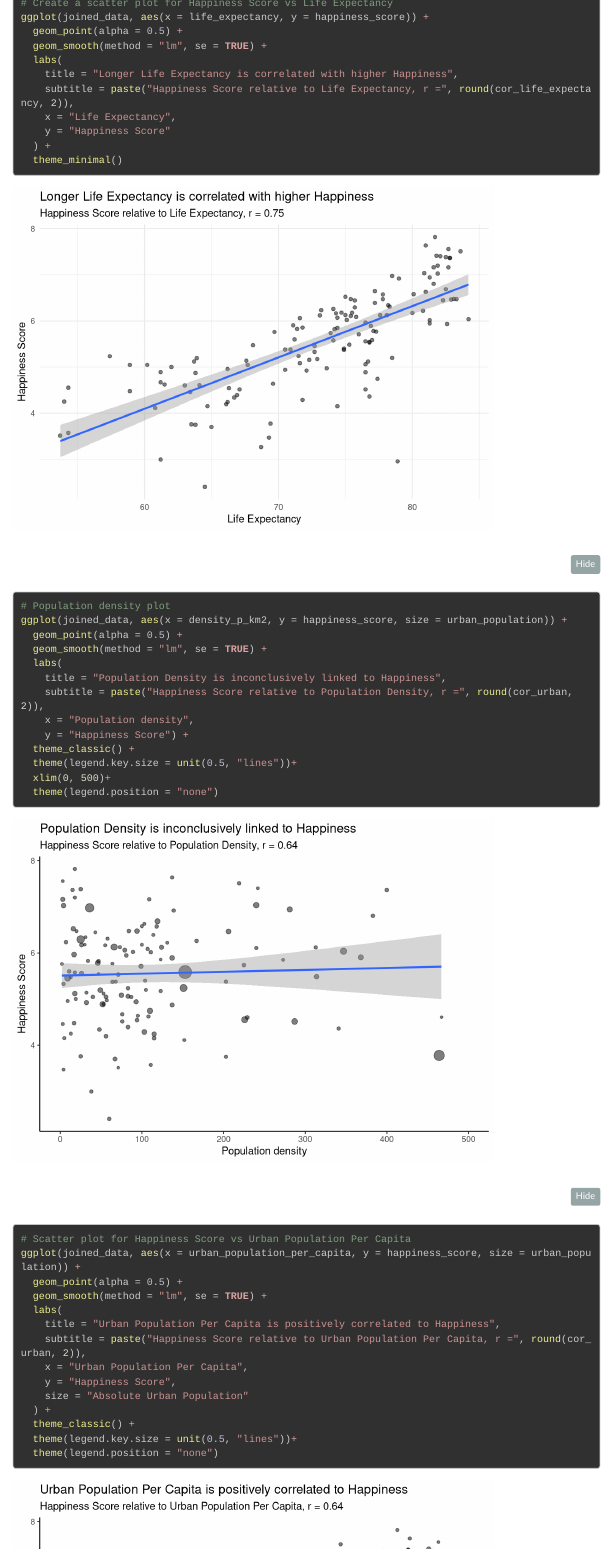
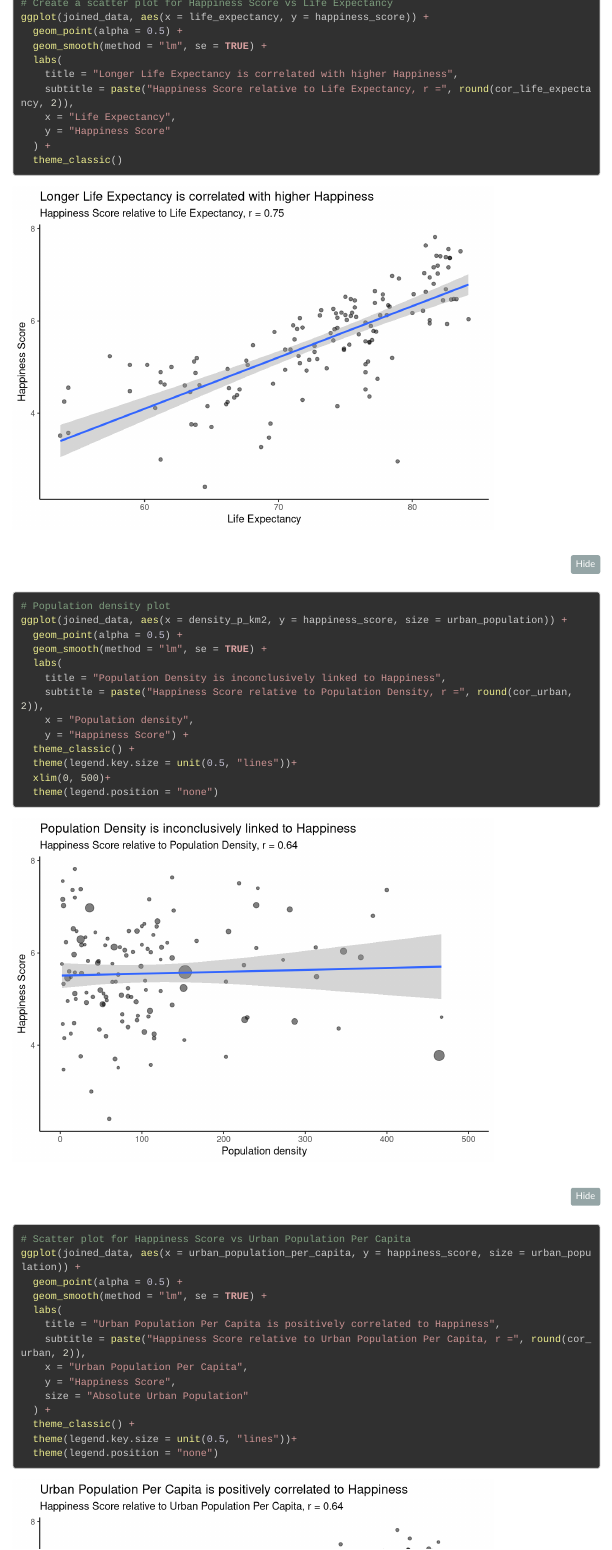
Before and after one commit to Madikan/am10-mam2024-world-happiness, an R Markdown document (Final_Group_Project.Rmd): the page in a window 1100 px wide, from 12260 px down. Rendered offline with R 4.5, knitr and Pandoc, with nearby package versions; some code elsewhere in the file could not run offline; menus at the side of the page are left out; long lines of code are wrapped; column names are cleaned by a stand-in for the janitor package.

Commit message:
minor updates

````diff
--- a/Final_Group_Project.Rmd
+++ b/Final_Group_Project.Rmd
@@ -470,7 +470,7 @@ ggplot(joined_data, aes(x = life_expectancy, y = happiness_score)) +
     x = "Life Expectancy",
     y = "Happiness Score"
   ) +
-  theme_minimal()
+  theme_classic()
 ```
 
 ```{r}
````
Also changed, not shown: world_happiness_map.pdf.
